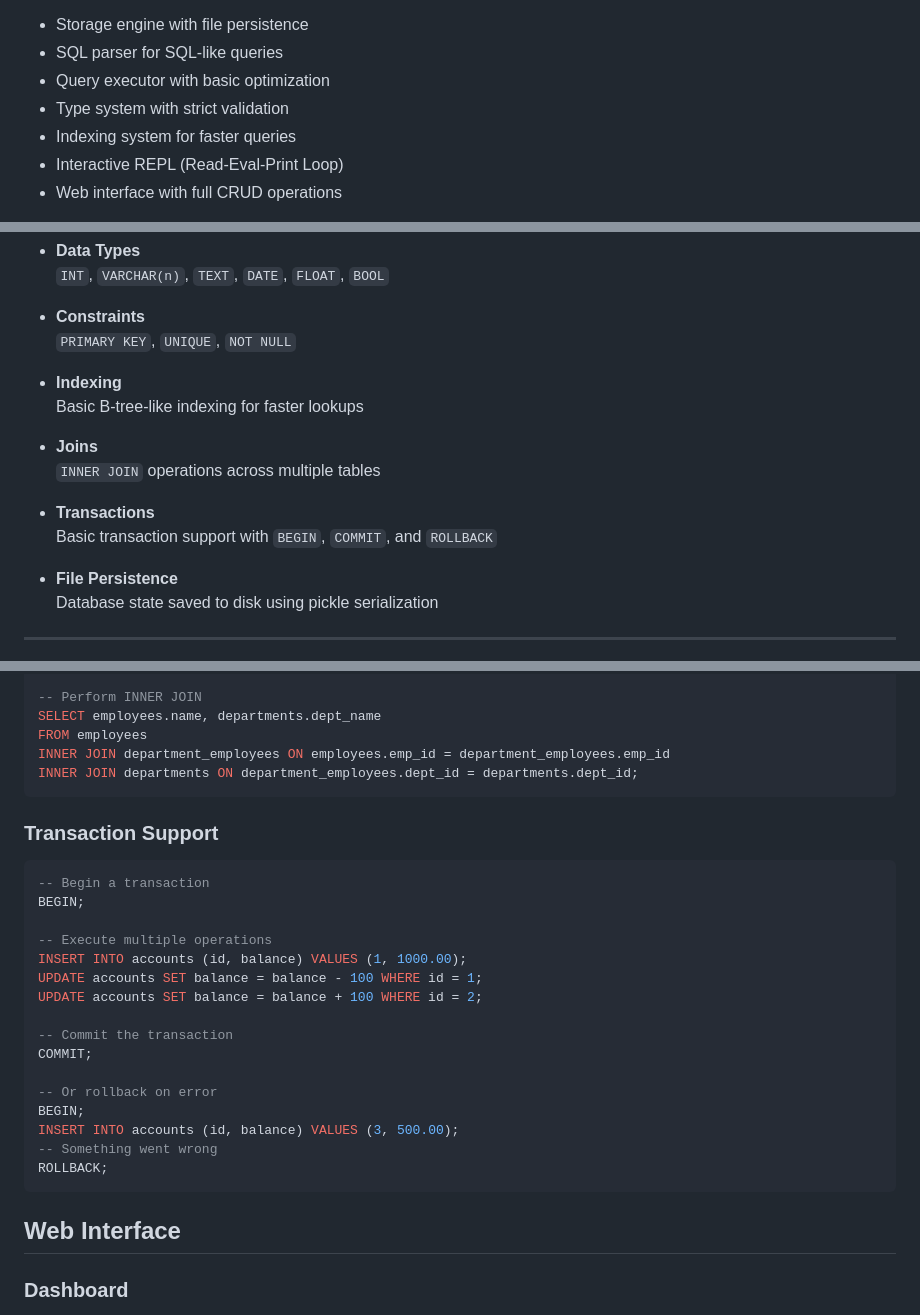
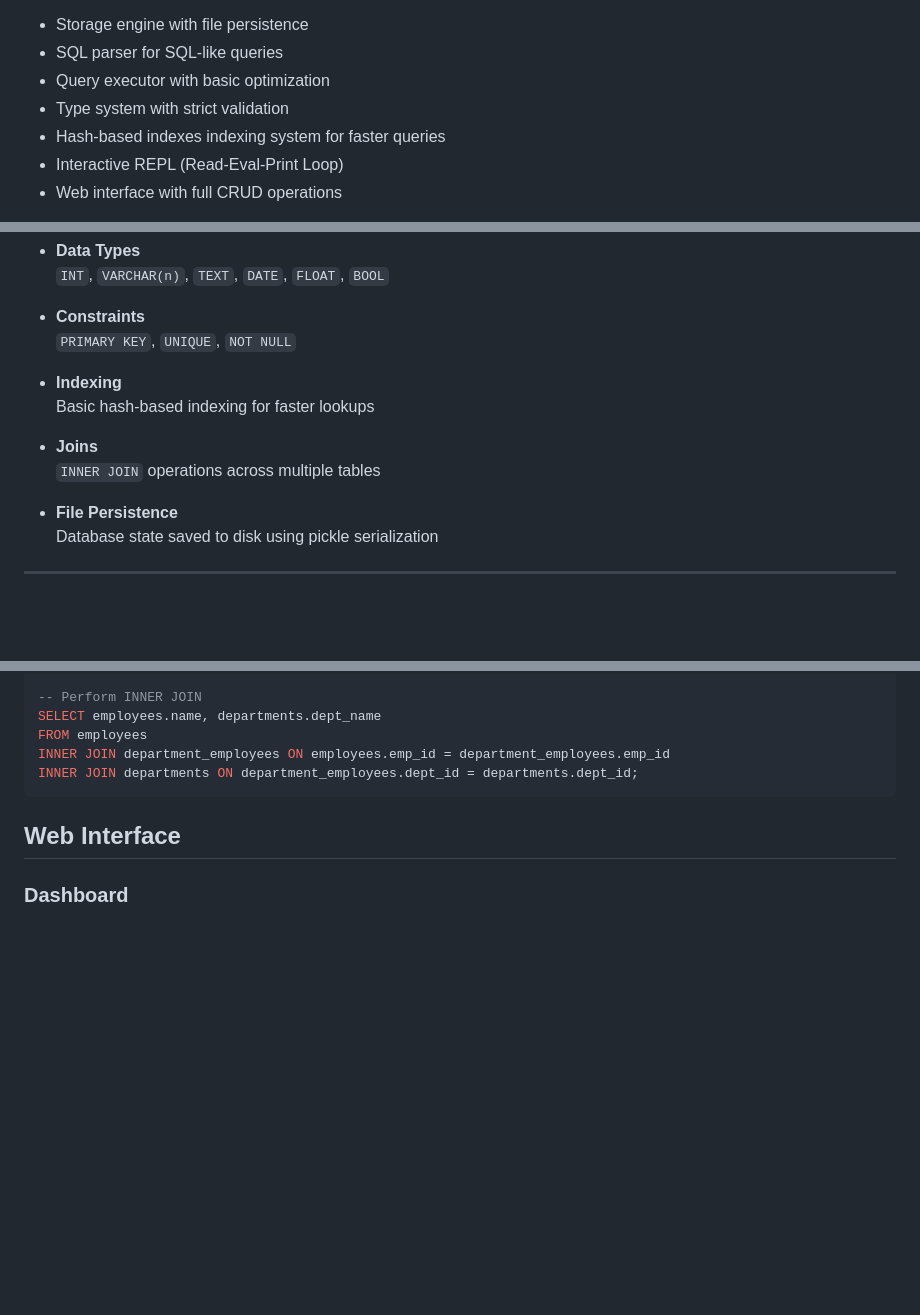
Before and after one commit to Polceze/MyRDBMS, a Markdown page: README.md, 3 parts joined by grey strips. Rendered like a GitHub page; blank space fills up the shorter version.

````diff
--- a/README.md
+++ b/README.md
@@ -13,7 +13,7 @@
 - SQL parser for SQL-like queries
 - Query executor with basic optimization
 - Type system with strict validation
-- Indexing system for faster queries
+- Hash-based indexes indexing system for faster queries
 - Interactive REPL (Read-Eval-Print Loop)
 - Web interface with full CRUD operations
 
@@ -38,13 +38,10 @@ The project was developed as a hands-on demonstration of database system interna
   `PRIMARY KEY`, `UNIQUE`, `NOT NULL`
 
 - **Indexing**
-  Basic B-tree-like indexing for faster lookups
+  Basic hash-based indexing for faster lookups
 
 - **Joins**
   `INNER JOIN` operations across multiple tables
-
-- **Transactions**
-  Basic transaction support with `BEGIN`, `COMMIT`, and `ROLLBACK`
 
 - **File Persistence**
   Database state saved to disk using pickle serialization
@@ -261,26 +258,6 @@ INNER JOIN department_employees ON employees.emp_id = department_employees.emp_i
 INNER JOIN departments ON department_employees.dept_id = departments.dept_id;
 ```
 
-### Transaction Support
-
-```sql
--- Begin a transaction
-BEGIN;
-
--- Execute multiple operations
-INSERT INTO accounts (id, balance) VALUES (1, 1000.00);
-UPDATE accounts SET balance = balance - 100 WHERE id = 1;
-UPDATE accounts SET balance = balance + 100 WHERE id = 2;
-
--- Commit the transaction
-COMMIT;
-
--- Or rollback on error
-BEGIN;
-INSERT INTO accounts (id, balance) VALUES (3, 500.00);
--- Something went wrong
-ROLLBACK;
-```
 
 ## Web Interface
 
````
